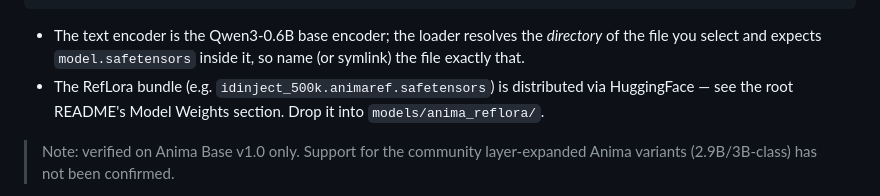
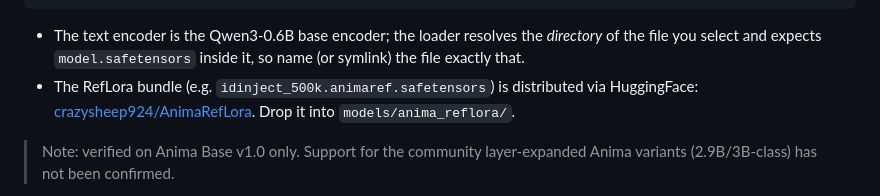
Before and after one commit to crazysheep924/AnimaRefLora, a Markdown page: comfyui/ComfyUI-AnimaRefLora/README.md, the part around the change. GitHub-like rendering.

```diff
--- a/comfyui/ComfyUI-AnimaRefLora/README.md
+++ b/comfyui/ComfyUI-AnimaRefLora/README.md
@@ -38,7 +38,8 @@ models/loras/Anima/extra_style_lora.safetensors           ← (optional) regular
   *directory* of the file you select and expects `model.safetensors` inside
   it, so name (or symlink) the file exactly that.
 - The RefLora bundle (e.g. `idinject_500k.animaref.safetensors`) is
-  distributed via HuggingFace — see the root README's Model Weights section.
+  distributed via HuggingFace:
+  [crazysheep924/AnimaRefLora](https://huggingface.co/crazysheep924/AnimaRefLora).
   Drop it into `models/anima_reflora/`.
 
 > Note: verified on Anima Base v1.0 only. Support for the community
```
Also changed, not shown: README.md (+3 -1 lines).
